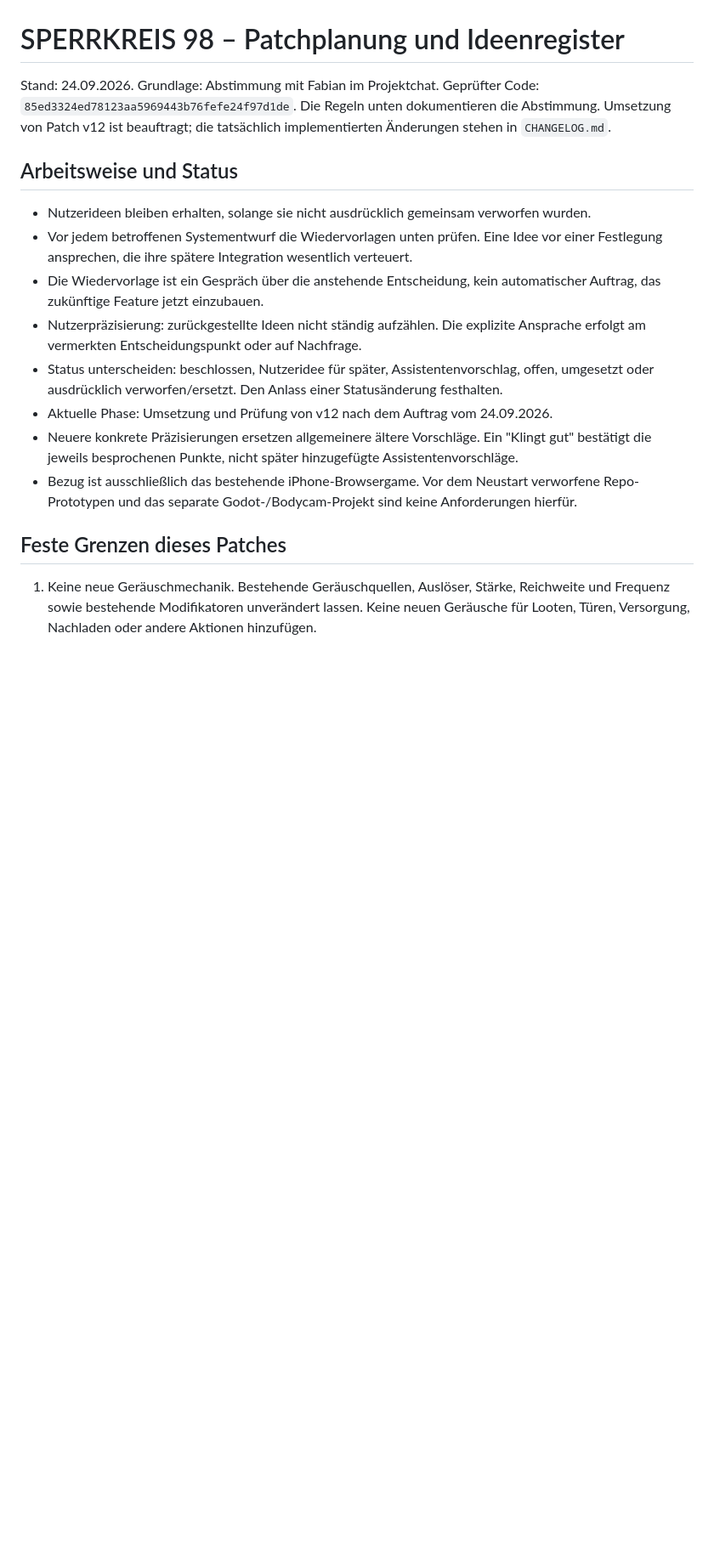
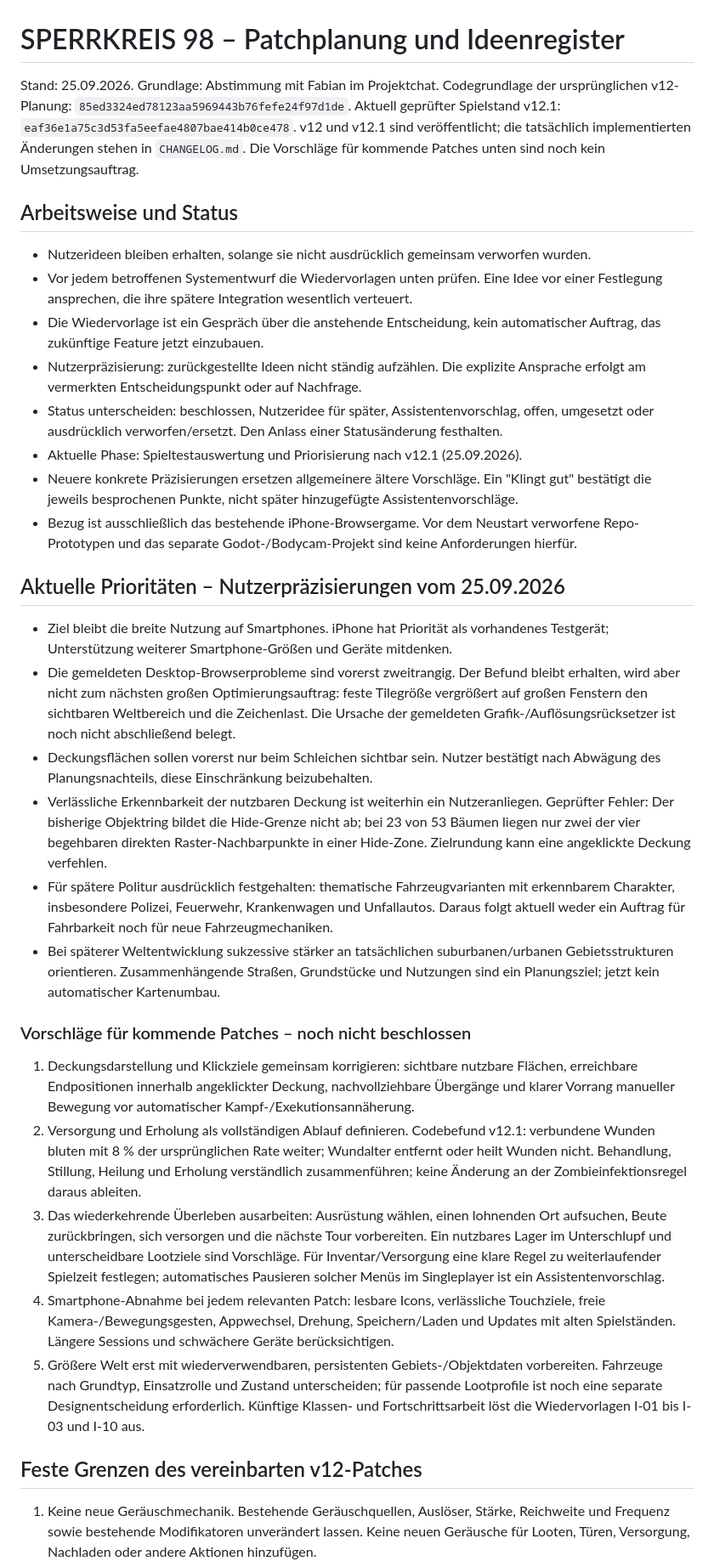
Before and after one commit to fabitiko93-cmd/Game-Test, a Markdown page: DESIGN_PLAN.md, the part around one of its changes. Shown at 85% size. GitHub-like rendering; blank space fills up the shorter version.

Commit message:
Record smartphone priorities and future vehicle and neighborhood ideas

```diff
--- a/DESIGN_PLAN.md
+++ b/DESIGN_PLAN.md
@@ -1,9 +1,10 @@
 # SPERRKREIS 98 – Patchplanung und Ideenregister
 
-Stand: 24.09.2026. Grundlage: Abstimmung mit Fabian im Projektchat.
-Geprüfter Code: `85ed3324ed78123aa5969443b76fefe24f97d1de`.
-Die Regeln unten dokumentieren die Abstimmung. Umsetzung von Patch v12 ist beauftragt;
-die tatsächlich implementierten Änderungen stehen in `CHANGELOG.md`.
+Stand: 25.09.2026. Grundlage: Abstimmung mit Fabian im Projektchat.
+Codegrundlage der ursprünglichen v12-Planung: `85ed3324ed78123aa5969443b76fefe24f97d1de`.
+Aktuell geprüfter Spielstand v12.1: `eaf36e1a75c3d53fa5eefae4807bae414b0ce478`.
+v12 und v12.1 sind veröffentlicht; die tatsächlich implementierten Änderungen stehen in
+`CHANGELOG.md`. Die Vorschläge für kommende Patches unten sind noch kein Umsetzungsauftrag.
 
 ## Arbeitsweise und Status
 
@@ -16,13 +17,56 @@ die tatsächlich implementierten Änderungen stehen in `CHANGELOG.md`.
   Ansprache erfolgt am vermerkten Entscheidungspunkt oder auf Nachfrage.
 - Status unterscheiden: beschlossen, Nutzeridee für später, Assistentenvorschlag,
   offen, umgesetzt oder ausdrücklich verworfen/ersetzt. Den Anlass einer Statusänderung festhalten.
-- Aktuelle Phase: Umsetzung und Prüfung von v12 nach dem Auftrag vom 24.09.2026.
+- Aktuelle Phase: Spieltestauswertung und Priorisierung nach v12.1 (25.09.2026).
 - Neuere konkrete Präzisierungen ersetzen allgemeinere ältere Vorschläge. Ein "Klingt gut"
   bestätigt die jeweils besprochenen Punkte, nicht später hinzugefügte Assistentenvorschläge.
 - Bezug ist ausschließlich das bestehende iPhone-Browsergame. Vor dem Neustart verworfene
   Repo-Prototypen und das separate Godot-/Bodycam-Projekt sind keine Anforderungen hierfür.
 
-## Feste Grenzen dieses Patches
+## Aktuelle Prioritäten – Nutzerpräzisierungen vom 25.09.2026
+
+- Ziel bleibt die breite Nutzung auf Smartphones. iPhone hat Priorität als vorhandenes
+  Testgerät; Unterstützung weiterer Smartphone-Größen und Geräte mitdenken.
+- Die gemeldeten Desktop-Browserprobleme sind vorerst zweitrangig. Der Befund bleibt
+  erhalten, wird aber nicht zum nächsten großen Optimierungsauftrag: feste Tilegröße
+  vergrößert auf großen Fenstern den sichtbaren Weltbereich und die Zeichenlast. Die
+  Ursache der gemeldeten Grafik-/Auflösungsrücksetzer ist noch nicht abschließend belegt.
+- Deckungsflächen sollen vorerst nur beim Schleichen sichtbar sein. Nutzer bestätigt
+  nach Abwägung des Planungsnachteils, diese Einschränkung beizubehalten.
+- Verlässliche Erkennbarkeit der nutzbaren Deckung ist weiterhin ein Nutzeranliegen.
+  Geprüfter Fehler: Der bisherige Objektring bildet die Hide-Grenze nicht ab; bei 23
+  von 53 Bäumen liegen nur zwei der vier begehbaren direkten Raster-Nachbarpunkte in
+  einer Hide-Zone. Zielrundung kann eine angeklickte Deckung verfehlen.
+- Für spätere Politur ausdrücklich festgehalten: thematische Fahrzeugvarianten mit
+  erkennbarem Charakter, insbesondere Polizei, Feuerwehr, Krankenwagen und Unfallautos.
+  Daraus folgt aktuell weder ein Auftrag für Fahrbarkeit noch für neue Fahrzeugmechaniken.
+- Bei späterer Weltentwicklung sukzessive stärker an tatsächlichen suburbanen/urbanen
+  Gebietsstrukturen orientieren. Zusammenhängende Straßen, Grundstücke und Nutzungen
+  sind ein Planungsziel; jetzt kein automatischer Kartenumbau.
+
+### Vorschläge für kommende Patches – noch nicht beschlossen
+
+1. Deckungsdarstellung und Klickziele gemeinsam korrigieren: sichtbare nutzbare Flächen,
+   erreichbare Endpositionen innerhalb angeklickter Deckung, nachvollziehbare Übergänge
+   und klarer Vorrang manueller Bewegung vor automatischer Kampf-/Exekutionsannäherung.
+2. Versorgung und Erholung als vollständigen Ablauf definieren. Codebefund v12.1:
+   verbundene Wunden bluten mit 8 % der ursprünglichen Rate weiter; Wundalter entfernt
+   oder heilt Wunden nicht. Behandlung, Stillung, Heilung und Erholung verständlich
+   zusammenführen; keine Änderung an der Zombieinfektionsregel daraus ableiten.
+3. Das wiederkehrende Überleben ausarbeiten: Ausrüstung wählen, einen lohnenden Ort
+   aufsuchen, Beute zurückbringen, sich versorgen und die nächste Tour vorbereiten.
+   Ein nutzbares Lager im Unterschlupf und unterscheidbare Lootziele sind Vorschläge.
+   Für Inventar/Versorgung eine klare Regel zu weiterlaufender Spielzeit festlegen;
+   automatisches Pausieren solcher Menüs im Singleplayer ist ein Assistentenvorschlag.
+4. Smartphone-Abnahme bei jedem relevanten Patch: lesbare Icons, verlässliche Touchziele,
+   freie Kamera-/Bewegungsgesten, Appwechsel, Drehung, Speichern/Laden und Updates mit
+   alten Spielständen. Längere Sessions und schwächere Geräte berücksichtigen.
+5. Größere Welt erst mit wiederverwendbaren, persistenten Gebiets-/Objektdaten vorbereiten.
+   Fahrzeuge nach Grundtyp, Einsatzrolle und Zustand unterscheiden; für passende
+   Lootprofile ist noch eine separate Designentscheidung erforderlich. Künftige Klassen-
+   und Fortschrittsarbeit löst die Wiedervorlagen I-01 bis I-03 und I-10 aus.
+
+## Feste Grenzen des vereinbarten v12-Patches
 
 1. Keine neue Geräuschmechanik. Bestehende Geräuschquellen, Auslöser, Stärke, Reichweite
    und Frequenz sowie bestehende Modifikatoren unverändert lassen. Keine neuen Geräusche
```
Also changed, not shown: other parts of DESIGN_PLAN.md (+2 -0 lines).
